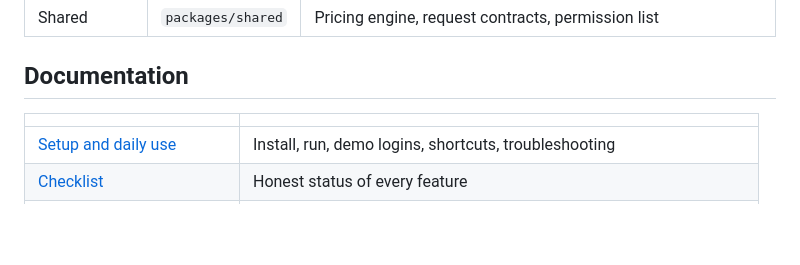
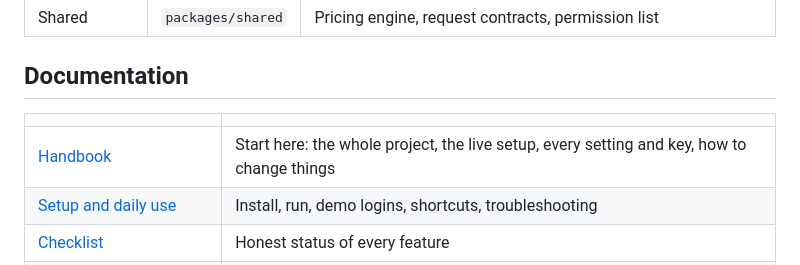
Before and after one commit to DevSharma2701/serveros, a Markdown page: README.md, the part around the change. Drawn GitHub-style; blank space fills up the shorter version.

Commit message:
Add project handbook
Co-Authored-By: Claude Opus 5.5 <noreply@anthropic.com>

```diff
--- a/README.md
+++ b/README.md
@@ -38,6 +38,7 @@ walk-through are in **[docs/setup.md](docs/setup.md)**.
 
 | | |
 |---|---|
+| [Handbook](HANDBOOK.md) | Start here: the whole project, the live setup, every setting and key, how to change things |
 | [Setup and daily use](docs/setup.md) | Install, run, demo logins, shortcuts, troubleshooting |
 | [Checklist](docs/CHECKLIST.md) | Honest status of every feature |
 | [Credentials](docs/credentials.md) | Every key and setting you must provide, where to get it, where to put it |
```
Also changed, not shown: HANDBOOK.md (added, +594 -0 lines).
